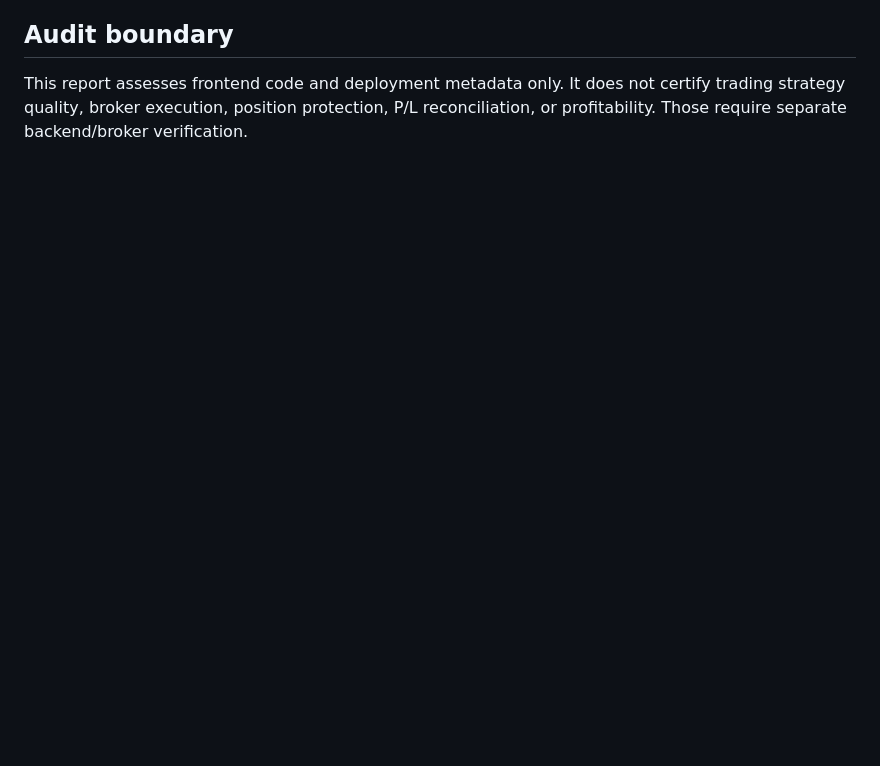
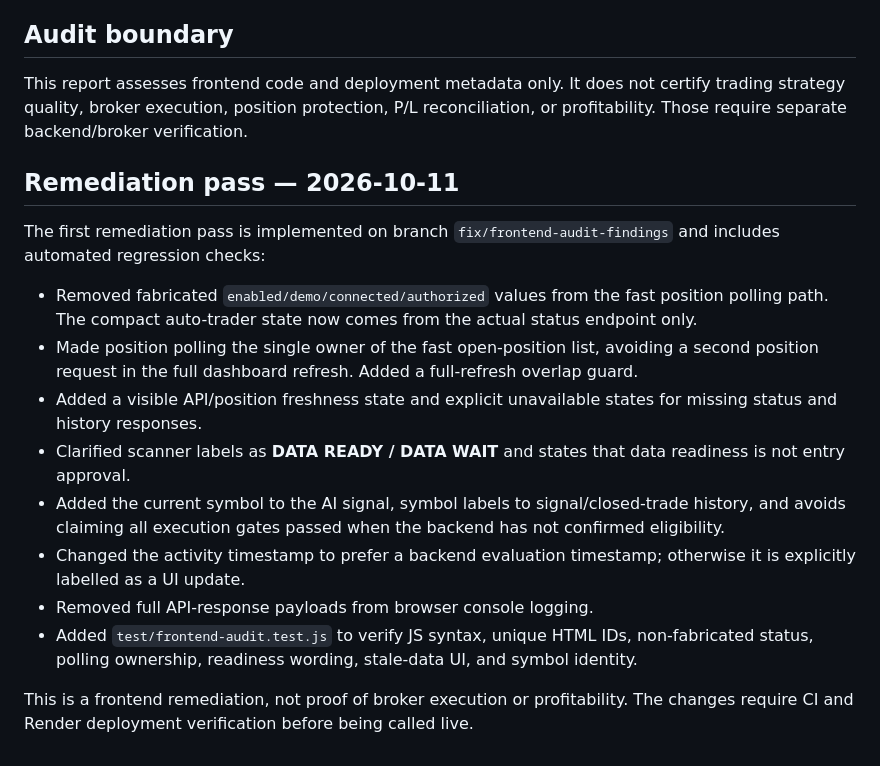
Before and after one commit to sinah2772/aurixa-ai, a Markdown page: docs/FRONTEND_AUDIT_2026-10-11.md, the part around the change. GitHub-like rendering; blank space fills up the shorter version.

Commit message:
Document frontend audit remediation

```diff
--- a/docs/FRONTEND_AUDIT_2026-10-11.md
+++ b/docs/FRONTEND_AUDIT_2026-10-11.md
@@ -98,3 +98,19 @@ The stylesheet is large and contains multiple generations of layout overrides. T
 ## Audit boundary
 
 This report assesses frontend code and deployment metadata only. It does not certify trading strategy quality, broker execution, position protection, P/L reconciliation, or profitability. Those require separate backend/broker verification.
+
+
+## Remediation pass — 2026-10-11
+
+The first remediation pass is implemented on branch `fix/frontend-audit-findings` and includes automated regression checks:
+
+- Removed fabricated `enabled/demo/connected/authorized` values from the fast position polling path. The compact auto-trader state now comes from the actual status endpoint only.
+- Made position polling the single owner of the fast open-position list, avoiding a second position request in the full dashboard refresh. Added a full-refresh overlap guard.
+- Added a visible API/position freshness state and explicit unavailable states for missing status and history responses.
+- Clarified scanner labels as **DATA READY / DATA WAIT** and states that data readiness is not entry approval.
+- Added the current symbol to the AI signal, symbol labels to signal/closed-trade history, and avoids claiming all execution gates passed when the backend has not confirmed eligibility.
+- Changed the activity timestamp to prefer a backend evaluation timestamp; otherwise it is explicitly labelled as a UI update.
+- Removed full API-response payloads from browser console logging.
+- Added `test/frontend-audit.test.js` to verify JS syntax, unique HTML IDs, non-fabricated status, polling ownership, readiness wording, stale-data UI, and symbol identity.
+
+This is a frontend remediation, not proof of broker execution or profitability. The changes require CI and Render deployment verification before being called live.
```
